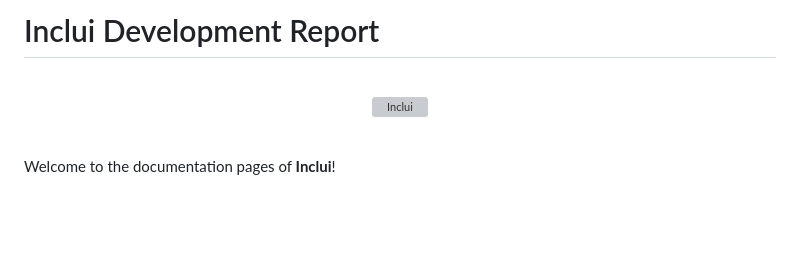
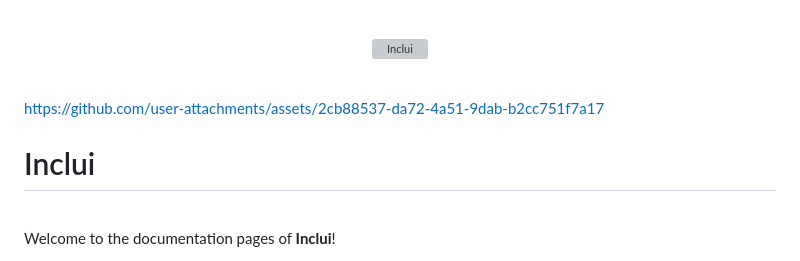
Before and after one commit to simaopsbarbosa/Inclui, a Markdown page: README.md, the part around the change. Rendered like a GitHub page; blank space fills up the shorter version; grey boxes are pictures that could not be loaded.

```diff
--- a/README.md
+++ b/README.md
@@ -1,10 +1,16 @@
-# Inclui Development Report
-
 <br>
 
 <p align="center" justify="center">
   <img width="250px" alt="Inclui" src="docs/images/logo/inclui-w.svg"/>
 </p>
+
+
+<br>
+
+https://github.com/user-attachments/assets/2cb88537-da72-4a51-9dab-b2cc751f7a17
+
+
+# Inclui
 
 <br>
 
```
